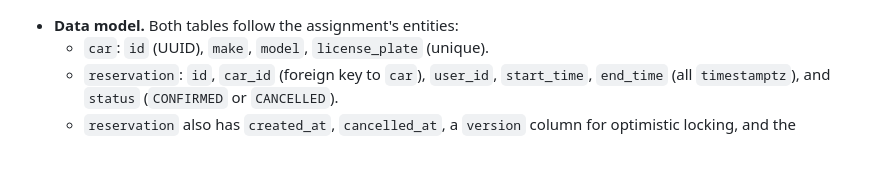
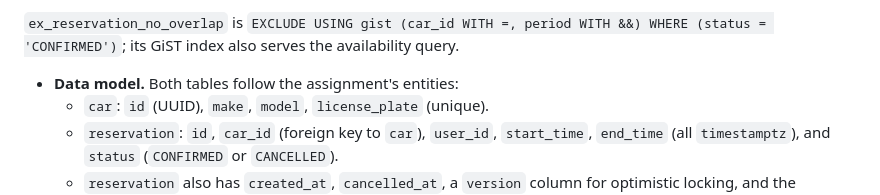
Before and after one commit to dejan-radulovic/car-reservation-service, a Markdown page: README.md, the part around one of its changes. Drawn GitHub-style; blank space fills up the shorter version.

```diff
--- a/README.md
+++ b/README.md
@@ -280,3 +328,5 @@ repository, service and controller.
+`ex_reservation_no_overlap` is `EXCLUDE USING gist (car_id WITH =, period WITH &&) WHERE (status =
+'CONFIRMED')`; its GiST index also serves the availability query.
 
 - **Data model.** Both tables follow the assignment's entities:
   - `car`: `id` (UUID), `make`, `model`, `license_plate` (unique).
```
Also changed, not shown: other parts of README.md (+48 -0 lines).
